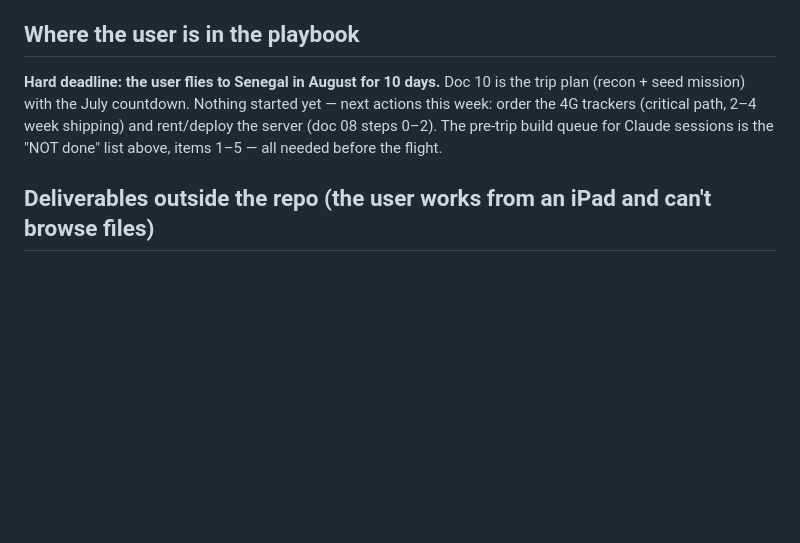
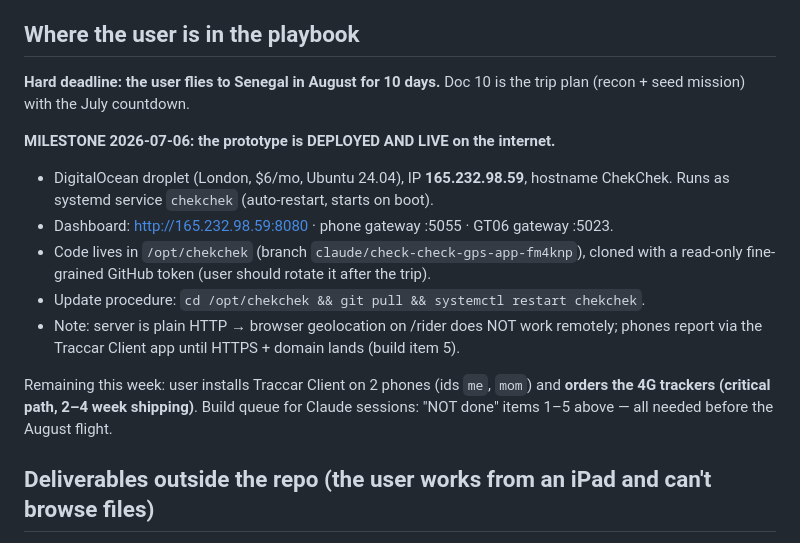
Before and after one commit to strikesrb-dot/Chekchek, a Markdown page: STATUS.md, the part around the change. Rendered like a GitHub page; blank space fills up the shorter version.

Commit message:
Record deployment milestone: prototype live on DigitalOcean (165.232.98.59)
Systemd service running; dashboard :8080, OsmAnd gateway :5055, GT06
gateway :5023. STATUS.md notes the update procedure, the HTTP/
geolocation limitation, and this week's remaining actions.

Co-Authored-By: Claude Fable 5 <noreply@anthropic.com>
Claude-Session: https://claude.ai/code/session_01MeCZ2LUbBdLUeKKoEaE1JU

```diff
--- a/STATUS.md
+++ b/STATUS.md
@@ -36,10 +36,21 @@ Ordered — this is the build queue for upcoming sessions:
 ## Where the user is in the playbook
 
 **Hard deadline: the user flies to Senegal in August for 10 days.** Doc 10 is the trip
-plan (recon + seed mission) with the July countdown. Nothing started yet — next actions
-this week: order the 4G trackers (critical path, 2–4 week shipping) and rent/deploy the
-server (doc 08 steps 0–2). The pre-trip build queue for Claude sessions is the "NOT done"
-list above, items 1–5 — all needed before the flight.
+plan (recon + seed mission) with the July countdown.
+
+**MILESTONE 2026-07-06: the prototype is DEPLOYED AND LIVE on the internet.**
+- DigitalOcean droplet (London, $6/mo, Ubuntu 24.04), IP **165.232.98.59**, hostname
+  ChekChek. Runs as systemd service `chekchek` (auto-restart, starts on boot).
+- Dashboard: http://165.232.98.59:8080 · phone gateway :5055 · GT06 gateway :5023.
+- Code lives in `/opt/chekchek` (branch `claude/check-check-gps-app-fm4knp`), cloned
+  with a read-only fine-grained GitHub token (user should rotate it after the trip).
+- Update procedure: `cd /opt/chekchek && git pull && systemctl restart chekchek`.
+- Note: server is plain HTTP → browser geolocation on /rider does NOT work remotely;
+  phones report via the Traccar Client app until HTTPS + domain lands (build item 5).
+
+Remaining this week: user installs Traccar Client on 2 phones (ids `me`, `mom`) and
+**orders the 4G trackers (critical path, 2–4 week shipping)**. Build queue for Claude
+sessions: "NOT done" items 1–5 above — all needed before the August flight.
 
 ## Deliverables outside the repo (the user works from an iPad and can't browse files)
 
```
